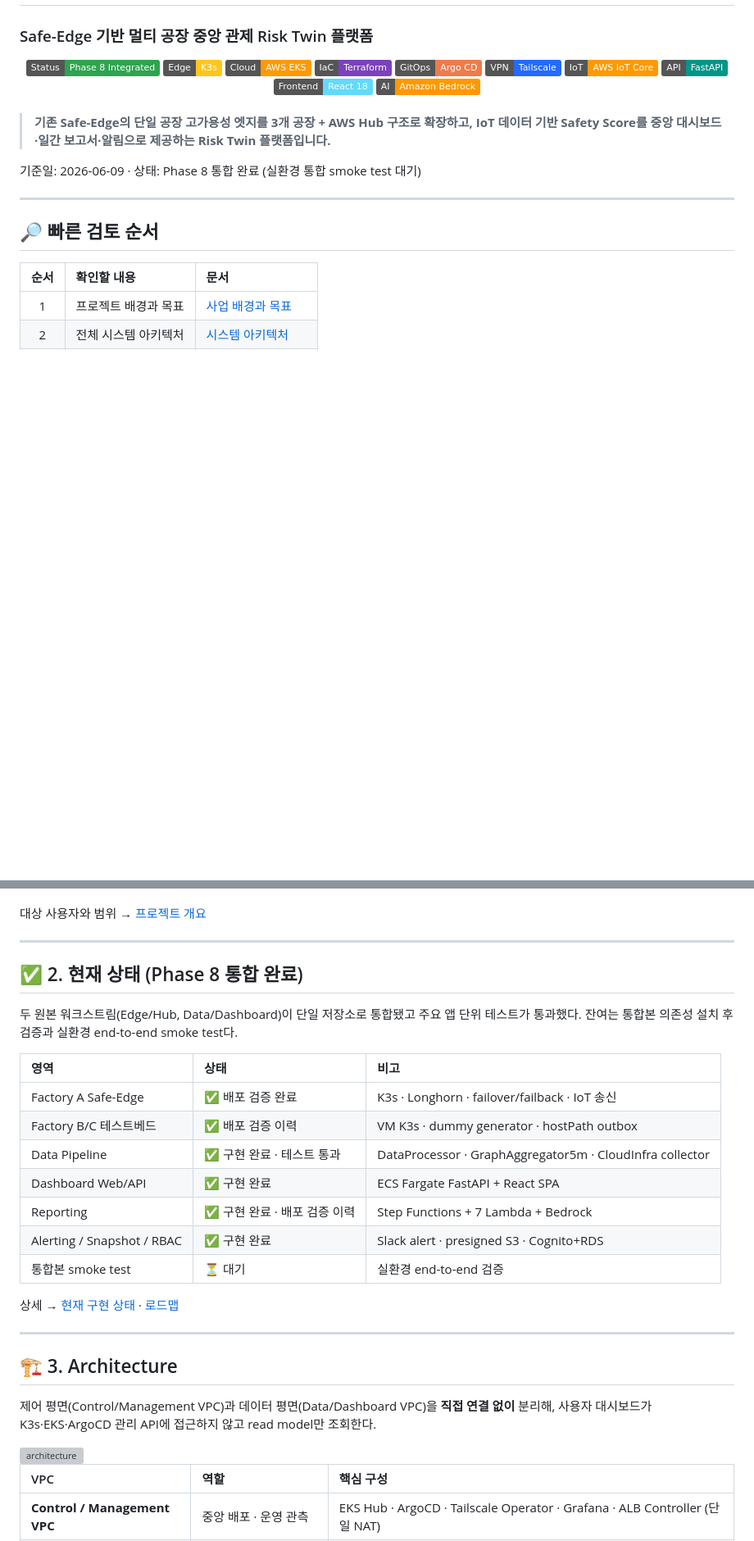
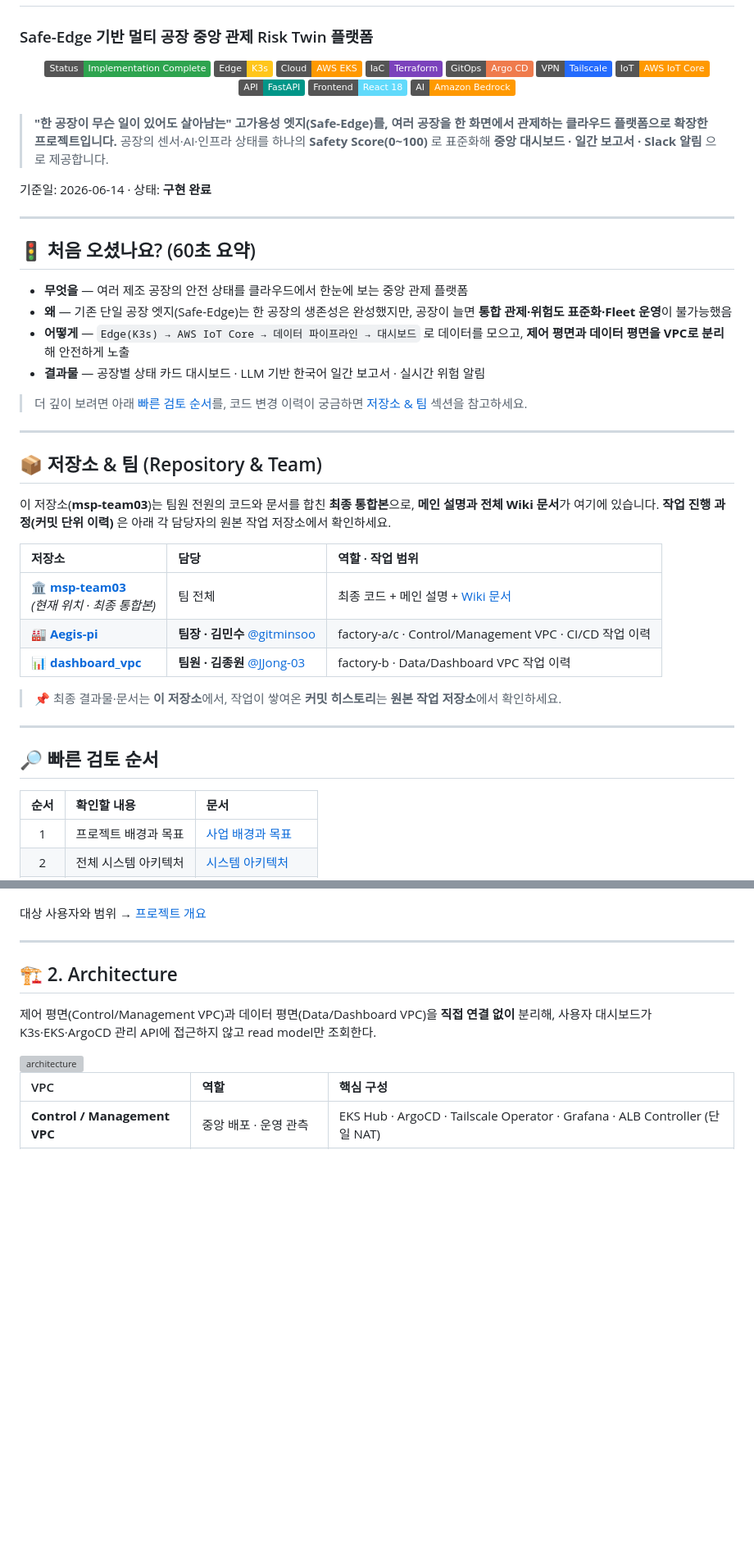
Before and after one commit to Team-msp-architect-2026/msp-team03, a Markdown page: README.md, 2 parts joined by grey strips. Shown at 82% size. GitHub-like rendering; badges without logos; blank space fills up the shorter version; grey boxes are pictures that could not be loaded.

Commit message:
docs(readme): 최종 통합본 기준으로 README 재구성 및 상태 갱신
- 상태: Phase 8 통합(smoke test 대기) → 구현 완료
- "처음 오셨나요(60초 요약)" 진입부 추가
- "저장소 & 팀" 섹션으로 통합본/작업 repo 안내 + 팀원 통합(중복 제거)
- 상단 소개 문구 정리, 섹션 재번호

Co-Authored-By: Claude Opus 4.8 <noreply@anthropic.com>

```diff
--- a/README.md
+++ b/README.md
@@ -9,7 +9,7 @@
 
 <div align="center">
 
-  <img src="https://img.shields.io/badge/Status-Phase%208%20Integrated-2ea44f" alt="Status" />
+  <img src="https://img.shields.io/badge/Status-Implementation%20Complete-2ea44f" alt="Status" />
   <img src="https://img.shields.io/badge/Edge-K3s-FFC61C?logo=kubernetes&logoColor=white" alt="K3s" />
   <img src="https://img.shields.io/badge/Cloud-AWS%20EKS-FF9900?logo=amazonwebservices&logoColor=white" alt="AWS EKS" />
   <img src="https://img.shields.io/badge/IaC-Terraform-7B42BC?logo=terraform&logoColor=white" alt="Terraform" />
@@ -24,9 +24,36 @@
 
 <br>
 
-> **기존 Safe-Edge의 단일 공장 고가용성 엣지를 3개 공장 + AWS Hub 구조로 확장하고, IoT 데이터 기반 Safety Score를 중앙 대시보드·일간 보고서·알림으로 제공하는 Risk Twin 플랫폼입니다.**
+> **"한 공장이 무슨 일이 있어도 살아남는" 고가용성 엣지(Safe-Edge)를, 여러 공장을 한 화면에서 관제하는 클라우드 플랫폼으로 확장한 프로젝트입니다.**
+> 공장의 센서·AI·인프라 상태를 하나의 **Safety Score(0~100)** 로 표준화해 **중앙 대시보드 · 일간 보고서 · Slack 알림** 으로 제공합니다.
 
-기준일: 2026-06-09 · 상태: Phase 8 통합 완료 (실환경 통합 smoke test 대기)
+기준일: 2026-06-14 · 상태: **구현 완료**
+
+---
+
+## 🚦 처음 오셨나요? (60초 요약)
+
+- **무엇을** — 여러 제조 공장의 안전 상태를 클라우드에서 한눈에 보는 중앙 관제 플랫폼
+- **왜** — 기존 단일 공장 엣지(Safe-Edge)는 한 공장의 생존성은 완성했지만, 공장이 늘면 **통합 관제·위험도 표준화·Fleet 운영**이 불가능했음
+- **어떻게** — `Edge(K3s) → AWS IoT Core → 데이터 파이프라인 → 대시보드` 로 데이터를 모으고, **제어 평면과 데이터 평면을 VPC로 분리**해 안전하게 노출
+- **결과물** — 공장별 상태 카드 대시보드 · LLM 기반 한국어 일간 보고서 · 실시간 위험 알림
+
+> 더 깊이 보려면 아래 [빠른 검토 순서](#-빠른-검토-순서)를, 코드 변경 이력이 궁금하면 [저장소 & 팀](#-저장소--팀-repository--team) 섹션을 참고하세요.
+
+---
+
+## 📦 저장소 & 팀 (Repository & Team)
+
+이 저장소(**msp-team03**)는 팀원 전원의 코드와 문서를 합친 **최종 통합본**으로, **메인 설명과 전체 Wiki 문서**가 여기에 있습니다.
+**작업 진행 과정(커밋 단위 이력)** 은 아래 각 담당자의 원본 작업 저장소에서 확인하세요.
+
+| 저장소 | 담당 | 역할 · 작업 범위 |
+|:---|:---|:---|
+| 🏛️ [**msp-team03**](https://github.com/Team-msp-architect-2026/msp-team03) <br/>*(현재 위치 · 최종 통합본)* | 팀 전체 | 최종 코드 + 메인 설명 + [Wiki 문서](https://github.com/Team-msp-architect-2026/msp-team03/wiki) |
+| 🏭 [**Aegis-pi**](https://github.com/aegis-pi/Aegis-pi) | **팀장 · 김민수** [@gitminsoo](https://github.com/gitminsoo) | factory-a/c · Control/Management VPC · CI/CD 작업 이력 |
+| 📊 [**dashboard_vpc**](https://github.com/aegis-pi/dashboard_vpc) | **팀원 · 김종원** [@JJong-03](https://github.com/JJong-03) | factory-b · Data/Dashboard VPC 작업 이력 |
+
+> 📌 최종 결과물·문서는 **이 저장소**에서, 작업이 쌓여온 **커밋 히스토리**는 **원본 작업 저장소**에서 확인하세요.
 
 ---
 
@@ -86,25 +104,7 @@ Safe-Edge 기준선을 유지하면서 **AWS EKS Hub + Tailscale Mesh + Dual VPC
 
 ---
 
-## ✅ 2. 현재 상태 (Phase 8 통합 완료)
-
-두 원본 워크스트림(Edge/Hub, Data/Dashboard)이 단일 저장소로 통합됐고 주요 앱 단위 테스트가 통과했다. 잔여는 통합본 의존성 설치 후 검증과 실환경 end-to-end smoke test다.
-
-| 영역 | 상태 | 비고 |
-|:---|:---|:---|
-| Factory A Safe-Edge | ✅ 배포 검증 완료 | K3s · Longhorn · failover/failback · IoT 송신 |
-| Factory B/C 테스트베드 | ✅ 배포 검증 이력 | VM K3s · dummy generator · hostPath outbox |
-| Data Pipeline | ✅ 구현 완료 · 테스트 통과 | DataProcessor · GraphAggregator5m · CloudInfra collector |
-| Dashboard Web/API | ✅ 구현 완료 | ECS Fargate FastAPI + React SPA |
-| Reporting | ✅ 구현 완료 · 배포 검증 이력 | Step Functions + 7 Lambda + Bedrock |
-| Alerting / Snapshot / RBAC | ✅ 구현 완료 | Slack alert · presigned S3 · Cognito+RDS |
-| 통합본 smoke test | ⏳ 대기 | 실환경 end-to-end 검증 |
-
-상세 → [현재 구현 상태](https://github.com/Team-msp-architect-2026/msp-team03/wiki/project-current-status) · [로드맵](https://github.com/Team-msp-architect-2026/msp-team03/wiki/roadmap)
-
----
-
-## 🏗️ 3. Architecture
+## 🏗️ 2. Architecture
 
 제어 평면(Control/Management VPC)과 데이터 평면(Data/Dashboard VPC)을 **직접 연결 없이** 분리해, 사용자 대시보드가 K3s·EKS·ArgoCD 관리 API에 접근하지 않고 read model만 조회한다.
 
```
Also changed, not shown: other parts of README.md (+6 -15 lines).
